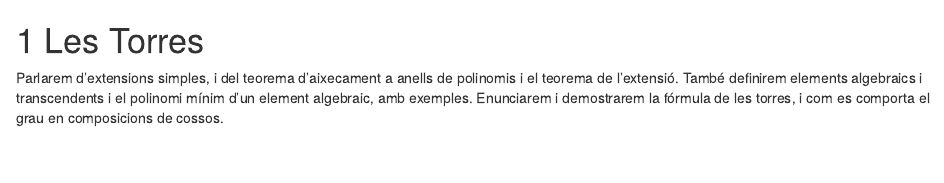
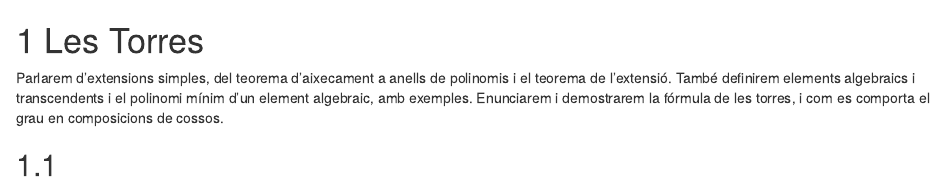
Before and after one commit to mmasdeu/mybook, an R Markdown document (src/02-Torres.Rmd): the page in a window 1100 px wide, from its top. Rendered offline with R 4.5, knitr and Pandoc, with nearby package versions; drawn as R Markdown's standard HTML page in place of the format the file asks for.

Commit message:
Back to older version

```diff
--- a/src/02-Torres.Rmd
+++ b/src/02-Torres.Rmd
@@ -1,5 +1,7 @@
 # Les Torres
 
-Parlarem d'extensions simples, i del teorema d'aixecament a anells de polinomis i el teorema de l'extensió.
+Parlarem d'extensions simples, del teorema d'aixecament a anells de polinomis i el teorema de l'extensió.
 També definirem elements algebraics i transcendents i el polinomi mínim d'un element algebraic, amb exemples.
 Enunciarem i demostrarem la fórmula de les torres, i com es comporta el grau en composicions de cossos.
+
+##
```
Also changed, not shown: src/mathjaxheader_src.html.
